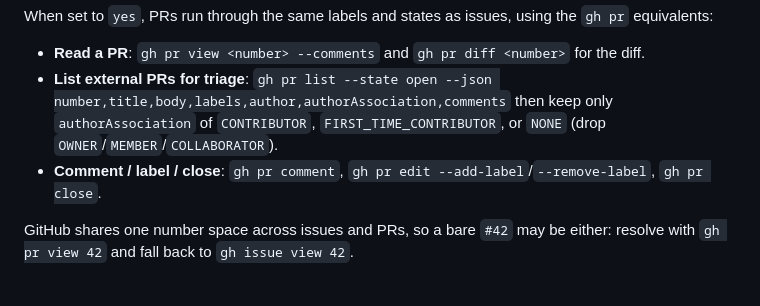
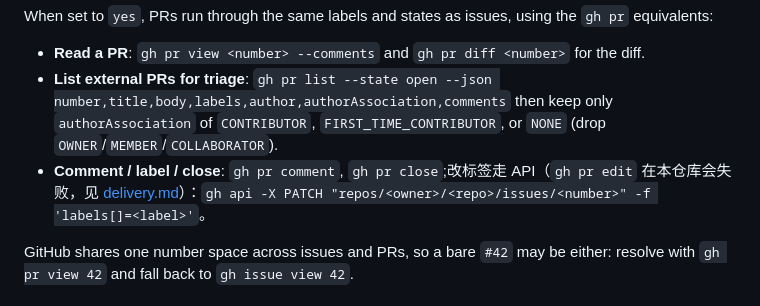
Before and after one commit to mel0nyrame/LinkUp, a Markdown page: docs/agents/issue-tracker.md, the part around the change. GitHub-like rendering.

Commit message:
docs(agents): 标签命令改走 API，与本仓库 gh pr edit 失败的事实一致

```diff
--- a/docs/agents/issue-tracker.md
+++ b/docs/agents/issue-tracker.md
@@ -21,7 +21,7 @@ When set to `yes`, PRs run through the same labels and states as issues, using t
 
 - **Read a PR**: `gh pr view <number> --comments` and `gh pr diff <number>` for the diff.
 - **List external PRs for triage**: `gh pr list --state open --json number,title,body,labels,author,authorAssociation,comments` then keep only `authorAssociation` of `CONTRIBUTOR`, `FIRST_TIME_CONTRIBUTOR`, or `NONE` (drop `OWNER`/`MEMBER`/`COLLABORATOR`).
-- **Comment / label / close**: `gh pr comment`, `gh pr edit --add-label`/`--remove-label`, `gh pr close`.
+- **Comment / label / close**: `gh pr comment`, `gh pr close`;改标签走 API（`gh pr edit` 在本仓库会失败，见 [delivery.md](delivery.md)）：`gh api -X PATCH "repos/<owner>/<repo>/issues/<number>" -f 'labels[]=<label>'`。
 
 GitHub shares one number space across issues and PRs, so a bare `#42` may be either: resolve with `gh pr view 42` and fall back to `gh issue view 42`.
 
```
